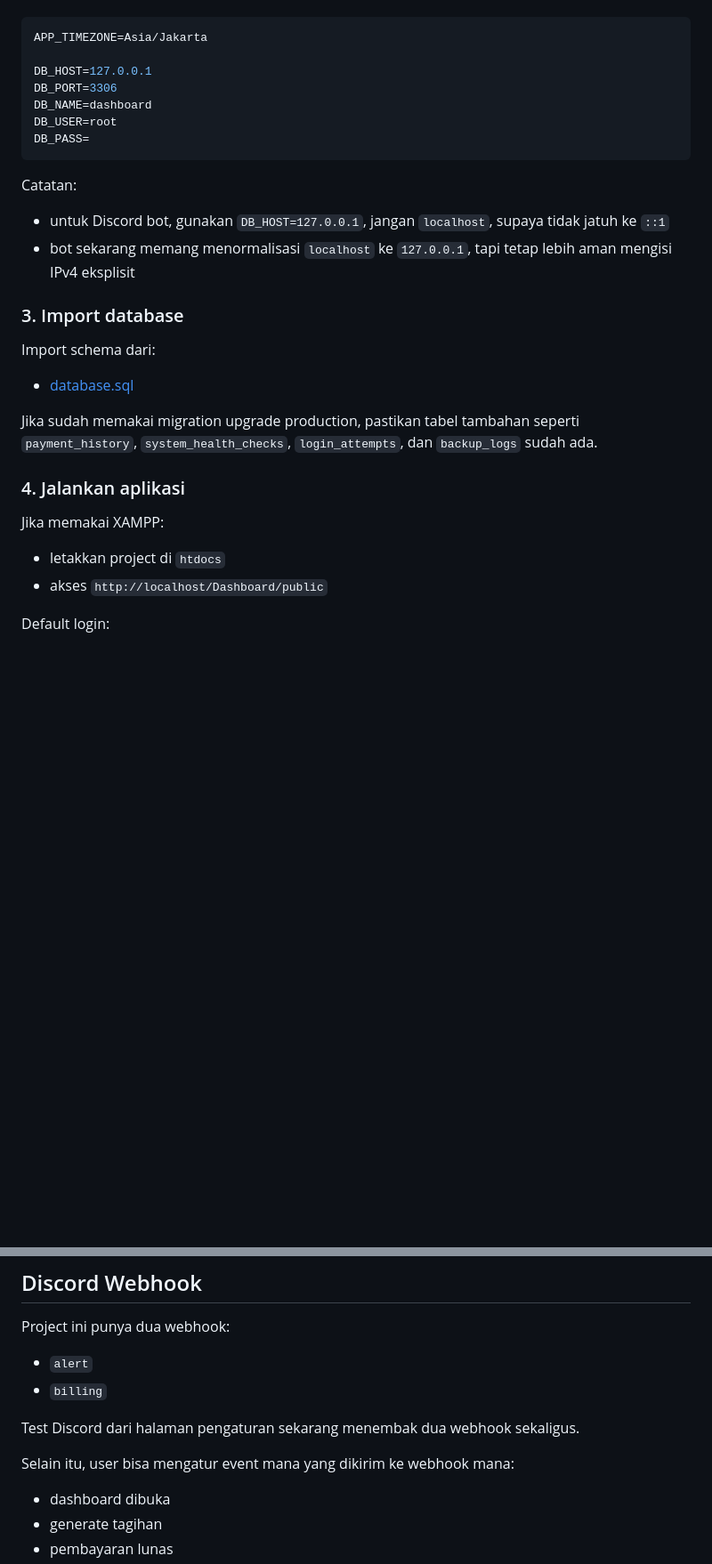
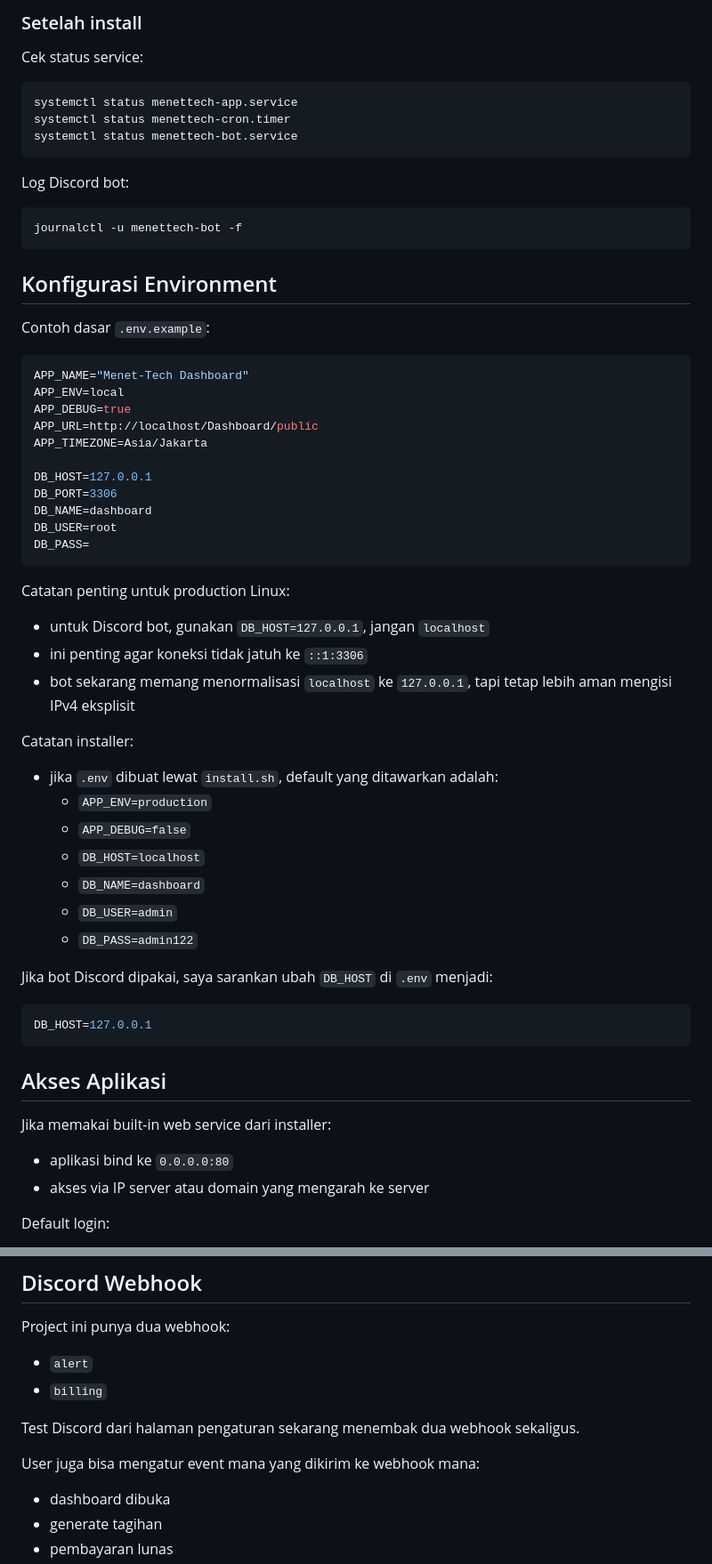
Before and after one commit to Menet-Tech/Dashboard, a Markdown page: README.md, 2 parts joined by grey strips. Shown at 89% size. Rendered like a GitHub page; blank space fills up the shorter version.

````diff
--- a/README.md
+++ b/README.md
@@ -56,5 +101,28 @@ Buat `.env` dari `.env.example`, lalu isi minimal:
+### Setelah install
+
+Cek status service:
+
+```bash
+systemctl status menettech-app.service
+systemctl status menettech-cron.timer
+systemctl status menettech-bot.service
+```
+
+Log Discord bot:
+
+```bash
+journalctl -u menettech-bot -f
+```
+
+## Konfigurasi Environment
+
+Contoh dasar `.env.example`:
 
 ```env
+APP_NAME="Menet-Tech Dashboard"
+APP_ENV=local
+APP_DEBUG=true
+APP_URL=http://localhost/Dashboard/public
 APP_TIMEZONE=Asia/Jakarta
 
 DB_HOST=127.0.0.1
@@ -64,22 +132,31 @@ DB_USER=root
 DB_PASS=
 ```
 
-Catatan:
-- untuk Discord bot, gunakan `DB_HOST=127.0.0.1`, jangan `localhost`, supaya tidak jatuh ke `::1`
+Catatan penting untuk production Linux:
+- untuk Discord bot, gunakan `DB_HOST=127.0.0.1`, jangan `localhost`
+- ini penting agar koneksi tidak jatuh ke `::1:3306`
 - bot sekarang memang menormalisasi `localhost` ke `127.0.0.1`, tapi tetap lebih aman mengisi IPv4 eksplisit
 
-### 3. Import database
+Catatan installer:
+- jika `.env` dibuat lewat `install.sh`, default yang ditawarkan adalah:
+  - `APP_ENV=production`
+  - `APP_DEBUG=false`
+  - `DB_HOST=localhost`
+  - `DB_NAME=dashboard`
+  - `DB_USER=admin`
+  - `DB_PASS=admin122`
 
-Import schema dari:
-- [database.sql](/D:/xampp/htdocs/Dashboard/database.sql)
+Jika bot Discord dipakai, saya sarankan ubah `DB_HOST` di `.env` menjadi:
 
-Jika sudah memakai migration upgrade production, pastikan tabel tambahan seperti `payment_history`, `system_health_checks`, `login_attempts`, dan `backup_logs` sudah ada.
+```env
+DB_HOST=127.0.0.1
+```
 
-### 4. Jalankan aplikasi
+## Akses Aplikasi
 
-Jika memakai XAMPP:
-- letakkan project di `htdocs`
-- akses `http://localhost/Dashboard/public`
+Jika memakai built-in web service dari installer:
+- aplikasi bind ke `0.0.0.0:80`
+- akses via IP server atau domain yang mengarah ke server
 
 Default login:
 - username: `admin`
@@ -118,7 +195,7 @@ Project ini punya dua webhook:
 
 Test Discord dari halaman pengaturan sekarang menembak dua webhook sekaligus.
 
-Selain itu, user bisa mengatur event mana yang dikirim ke webhook mana:
+User juga bisa mengatur event mana yang dikirim ke webhook mana:
 - dashboard dibuka
 - generate tagihan
 - pembayaran lunas
````
Also changed, not shown: other parts of README.md (+73 -24 lines).
